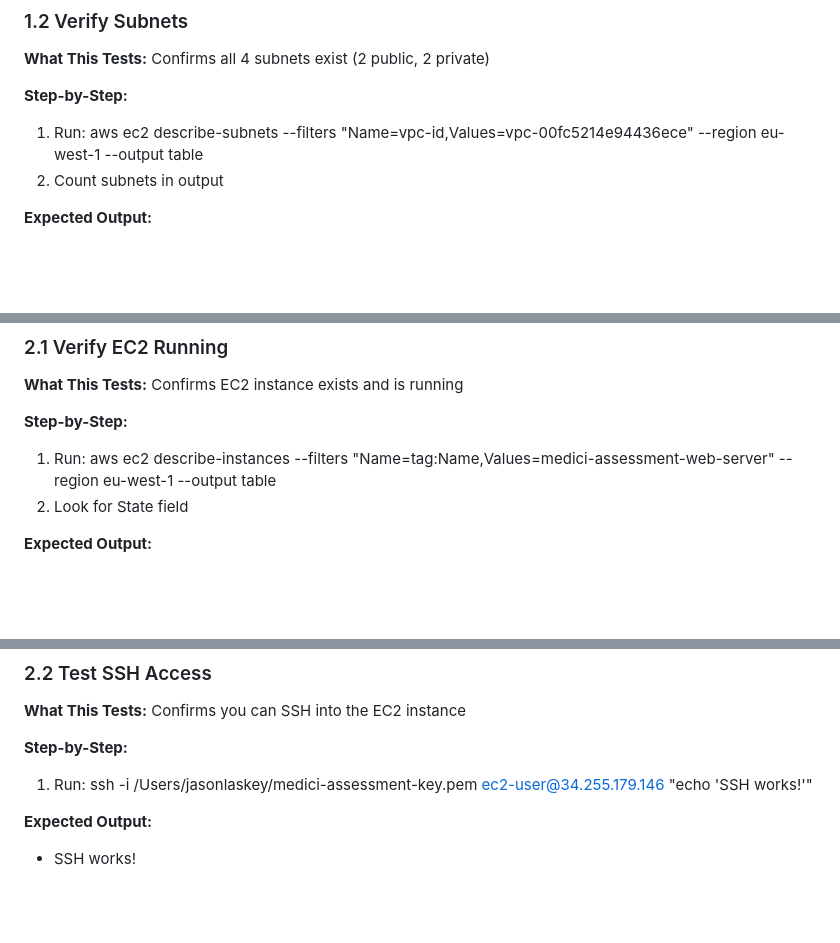
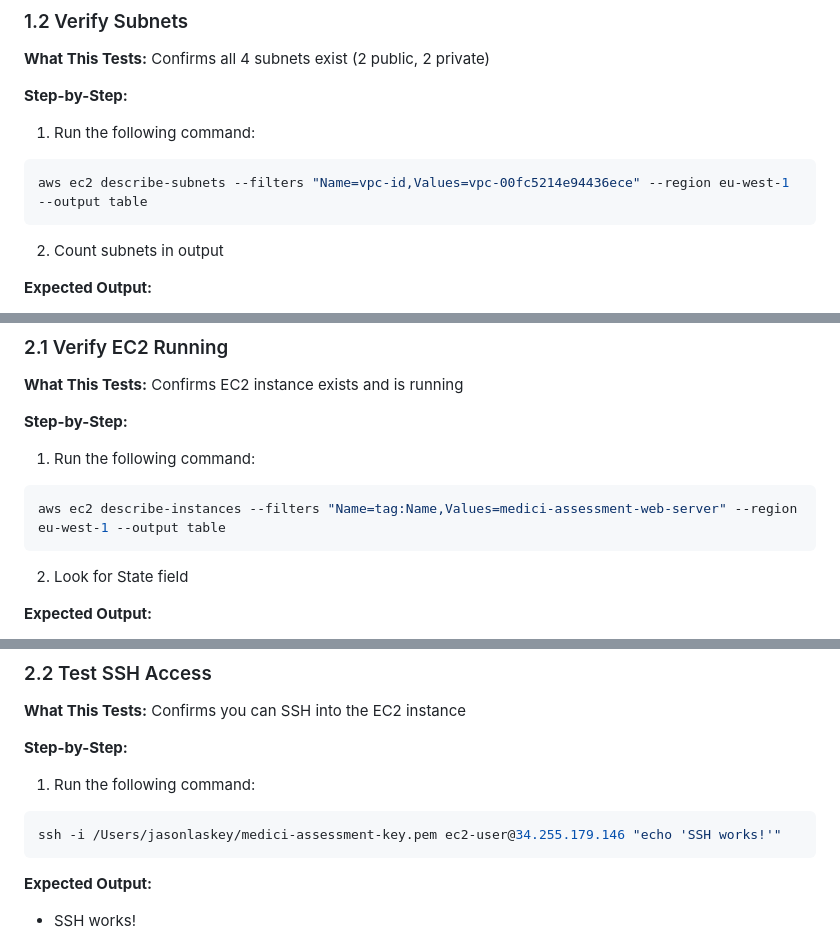
Before and after one commit to jasonklaskey/medici-assessment, a Markdown page: TESTING_GUIDE.md, 3 parts joined by grey strips. Drawn GitHub-style; blank space fills up the shorter version.

````diff
--- a/TESTING_GUIDE.md
+++ b/TESTING_GUIDE.md
@@ -48,7 +53,12 @@ The VPC is the foundation of your infrastructure. Testing it ensures network iso
 **What This Tests:** Confirms all 4 subnets exist (2 public, 2 private)
 
 **Step-by-Step:**
-1. Run: aws ec2 describe-subnets --filters "Name=vpc-id,Values=vpc-00fc5214e94436ece" --region eu-west-1 --output table
+1. Run the following command:
+
+```bash
+aws ec2 describe-subnets --filters "Name=vpc-id,Values=vpc-00fc5214e94436ece" --region eu-west-1 --output table
+```
+
 2. Count subnets in output
 
 **Expected Output:**
@@ -68,7 +78,12 @@ The EC2 instance runs your web server. Testing ensures it's running, accessible,
 **What This Tests:** Confirms EC2 instance exists and is running
 
 **Step-by-Step:**
-1. Run: aws ec2 describe-instances --filters "Name=tag:Name,Values=medici-assessment-web-server" --region eu-west-1 --output table
+1. Run the following command:
+
+```bash
+aws ec2 describe-instances --filters "Name=tag:Name,Values=medici-assessment-web-server" --region eu-west-1 --output table
+```
+
 2. Look for State field
 
 **Expected Output:**
@@ -84,7 +99,11 @@ The EC2 instance runs your web server. Testing ensures it's running, accessible,
 **What This Tests:** Confirms you can SSH into the EC2 instance
 
 **Step-by-Step:**
-1. Run: ssh -i /Users/jasonlaskey/medici-assessment-key.pem ec2-user@34.255.179.146 "echo 'SSH works!'"
+1. Run the following command:
+
+```bash
+ssh -i /Users/jasonlaskey/medici-assessment-key.pem ec2-user@34.255.179.146 "echo 'SSH works!'"
+```
 
 **Expected Output:**
 - SSH works!
````
Also changed, not shown: other parts of TESTING_GUIDE.md (+93 -22 lines).
